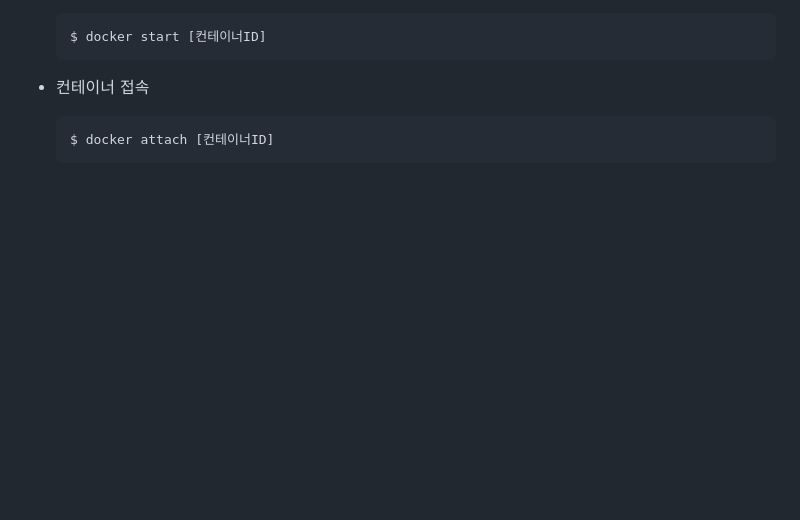
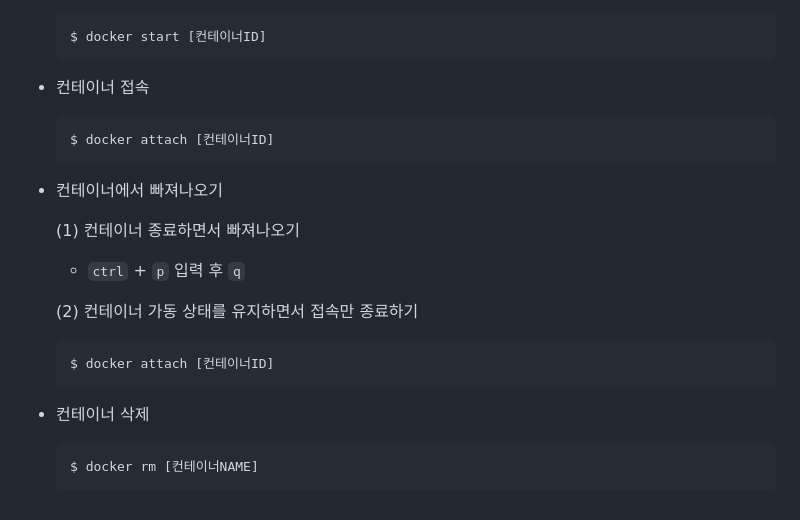
Before and after one commit to code-sum/TIL, a Markdown page: notes/cmd.md, the part around the change. Rendered like a GitHub page; blank space fills up the shorter version.

Commit message:
[Docker] 명령어 목록 추가

````diff
--- a/notes/cmd.md
+++ b/notes/cmd.md
@@ -237,3 +237,21 @@
   ```bash
   $ docker attach [컨테이너ID]
   ```
+
+- 컨테이너에서 빠져나오기
+
+  (1) 컨테이너 종료하면서 빠져나오기
+
+  - `ctrl` + `p` 입력 후 `q`
+
+  (2) 컨테이너 가동 상태를 유지하면서 접속만 종료하기
+
+  ```bash
+  $ docker attach [컨테이너ID]
+  ```
+
+- 컨테이너 삭제
+
+  ```bash
+  $ docker rm [컨테이너NAME]
+  ```
````
